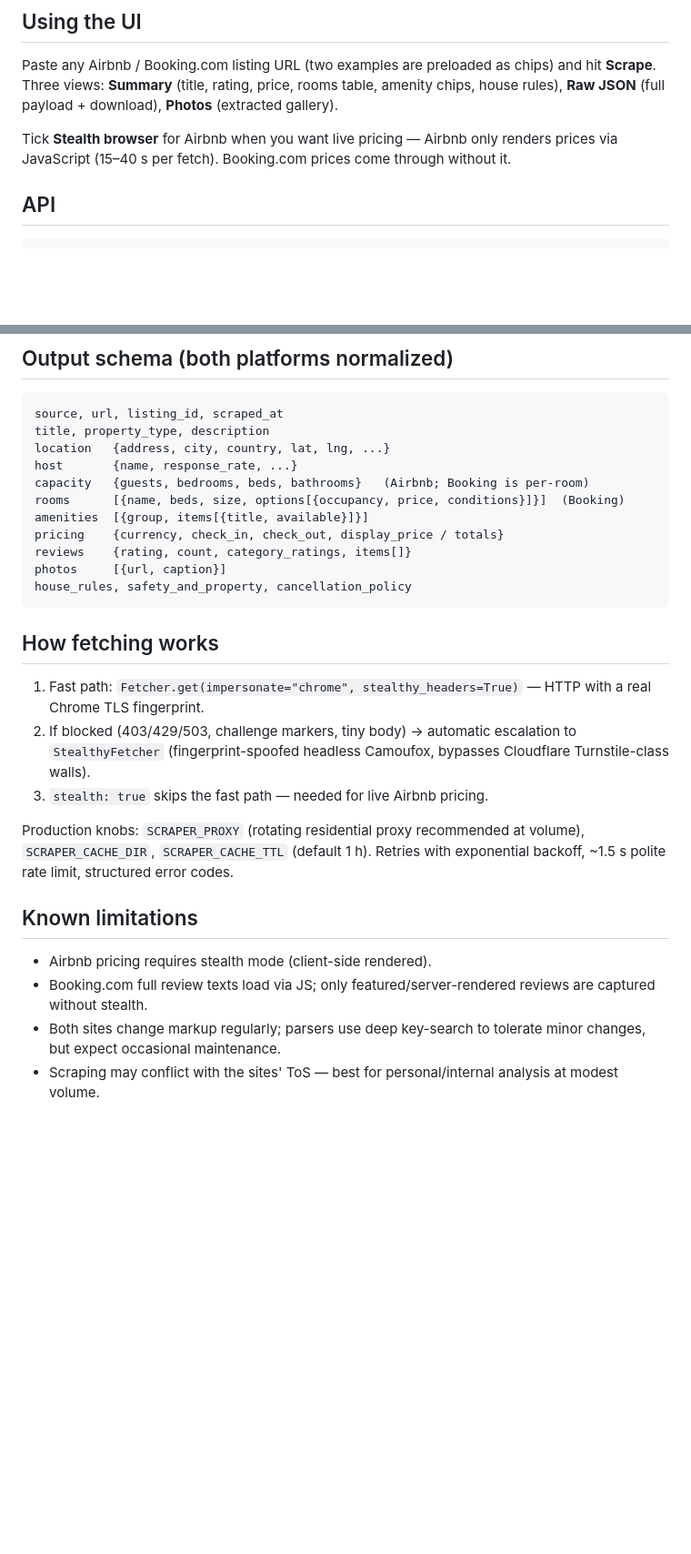
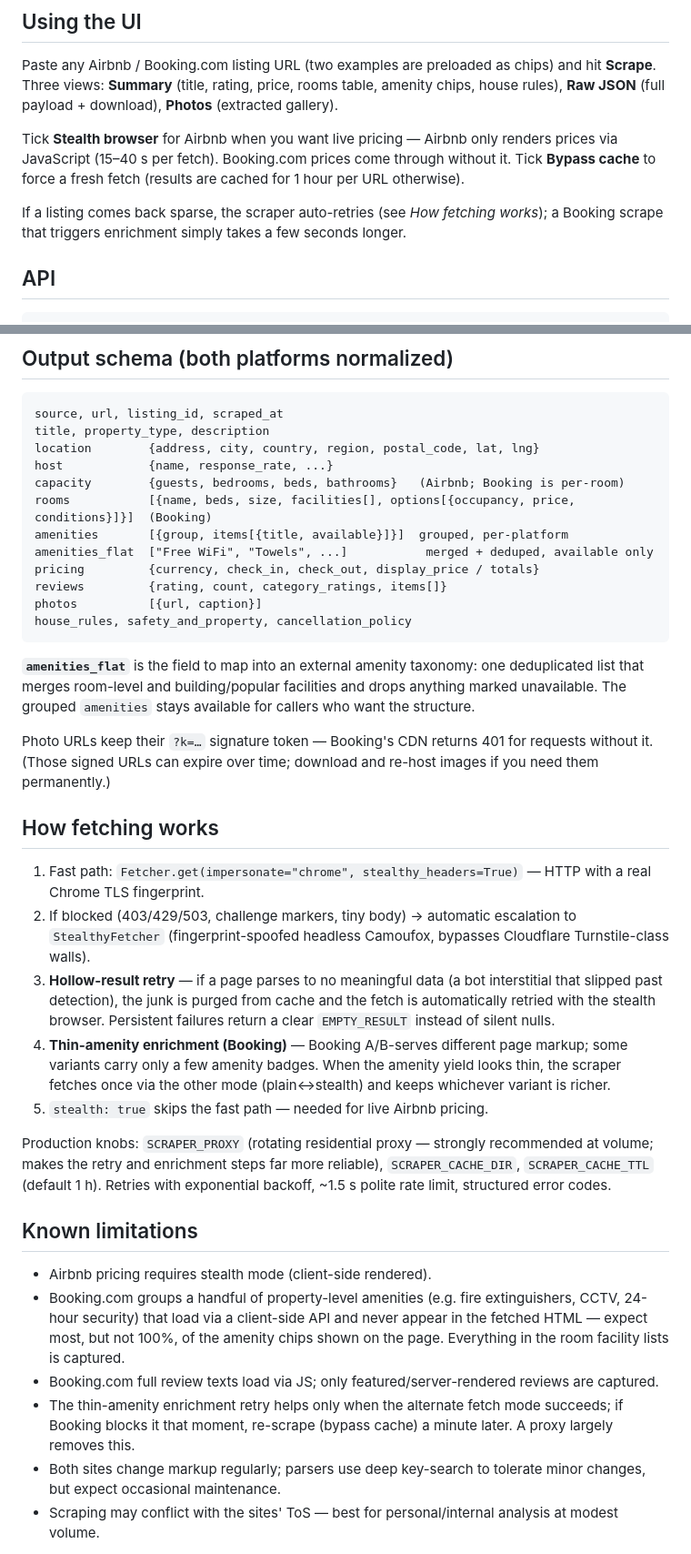
Before and after one commit to shreyjindal-oss/listing-scraper, a Markdown page: README.md, 2 parts joined by grey strips. Shown at 91% size. GitHub-like rendering; blank space fills up the shorter version.

Commit message:
docs: amenities_flat, retry/enrichment, photo token, updated limitations

````diff
--- a/README.md
+++ b/README.md
@@ -36,7 +36,12 @@ download), **Photos** (extracted gallery).
 
 Tick **Stealth browser** for Airbnb when you want live pricing — Airbnb only
 renders prices via JavaScript (15–40 s per fetch). Booking.com prices come
-through without it.
+through without it. Tick **Bypass cache** to force a fresh fetch (results are
+cached for 1 hour per URL otherwise).
+
+If a listing comes back sparse, the scraper auto-retries (see *How fetching
+works*); a Booking scrape that triggers enrichment simply takes a few seconds
+longer.
 
 ## API
 
@@ -93,16 +98,26 @@ Fly.io / Railway / Render / a VPS for a shareable URL.
 ```
 source, url, listing_id, scraped_at
 title, property_type, description
-location   {address, city, country, lat, lng, ...}
-host       {name, response_rate, ...}
-capacity   {guests, bedrooms, beds, bathrooms}   (Airbnb; Booking is per-room)
-rooms      [{name, beds, size, options[{occupancy, price, conditions}]}]  (Booking)
-amenities  [{group, items[{title, available}]}]
-pricing    {currency, check_in, check_out, display_price / totals}
-reviews    {rating, count, category_ratings, items[]}
-photos     [{url, caption}]
+location        {address, city, country, region, postal_code, lat, lng}
+host            {name, response_rate, ...}
+capacity        {guests, bedrooms, beds, bathrooms}   (Airbnb; Booking is per-room)
+rooms           [{name, beds, size, facilities[], options[{occupancy, price, conditions}]}]  (Booking)
+amenities       [{group, items[{title, available}]}]  grouped, per-platform
+amenities_flat  ["Free WiFi", "Towels", ...]           merged + deduped, available only
+pricing         {currency, check_in, check_out, display_price / totals}
+reviews         {rating, count, category_ratings, items[]}
+photos          [{url, caption}]
 house_rules, safety_and_property, cancellation_policy
 ```
+
+**`amenities_flat`** is the field to map into an external amenity taxonomy: one
+deduplicated list that merges room-level and building/popular facilities and
+drops anything marked unavailable. The grouped `amenities` stays available for
+callers who want the structure.
+
+Photo URLs keep their `?k=…` signature token — Booking's CDN returns 401 for
+requests without it. (Those signed URLs can expire over time; download and
+re-host images if you need them permanently.)
 
 ## How fetching works
 
@@ -111,17 +126,33 @@ house_rules, safety_and_property, cancellation_policy
 2. If blocked (403/429/503, challenge markers, tiny body) → automatic
    escalation to `StealthyFetcher` (fingerprint-spoofed headless Camoufox,
    bypasses Cloudflare Turnstile-class walls).
-3. `stealth: true` skips the fast path — needed for live Airbnb pricing.
+3. **Hollow-result retry** — if a page parses to no meaningful data (a bot
+   interstitial that slipped past detection), the junk is purged from cache and
+   the fetch is automatically retried with the stealth browser. Persistent
+   failures return a clear `EMPTY_RESULT` instead of silent nulls.
+4. **Thin-amenity enrichment (Booking)** — Booking A/B-serves different page
+   markup; some variants carry only a few amenity badges. When the amenity
+   yield looks thin, the scraper fetches once via the other mode (plain↔stealth)
+   and keeps whichever variant is richer.
+5. `stealth: true` skips the fast path — needed for live Airbnb pricing.
 
-Production knobs: `SCRAPER_PROXY` (rotating residential proxy recommended at
-volume), `SCRAPER_CACHE_DIR`, `SCRAPER_CACHE_TTL` (default 1 h). Retries with
-exponential backoff, ~1.5 s polite rate limit, structured error codes.
+Production knobs: `SCRAPER_PROXY` (rotating residential proxy — strongly
+recommended at volume; makes the retry and enrichment steps far more reliable),
+`SCRAPER_CACHE_DIR`, `SCRAPER_CACHE_TTL` (default 1 h). Retries with exponential
+backoff, ~1.5 s polite rate limit, structured error codes.
 
 ## Known limitations
 
 - Airbnb pricing requires stealth mode (client-side rendered).
+- Booking.com groups a handful of property-level amenities (e.g. fire
+  extinguishers, CCTV, 24-hour security) that load via a client-side API and
+  never appear in the fetched HTML — expect most, but not 100%, of the amenity
+  chips shown on the page. Everything in the room facility lists is captured.
 - Booking.com full review texts load via JS; only featured/server-rendered
-  reviews are captured without stealth.
+  reviews are captured.
+- The thin-amenity enrichment retry helps only when the alternate fetch mode
+  succeeds; if Booking blocks it that moment, re-scrape (bypass cache) a minute
+  later. A proxy largely removes this.
 - Both sites change markup regularly; parsers use deep key-search to tolerate
   minor changes, but expect occasional maintenance.
 - Scraping may conflict with the sites' ToS — best for personal/internal
````
Also changed, not shown: other parts of README.md (+1 -1 lines), cloudflare-worker/README.md (+7 -1 lines).
